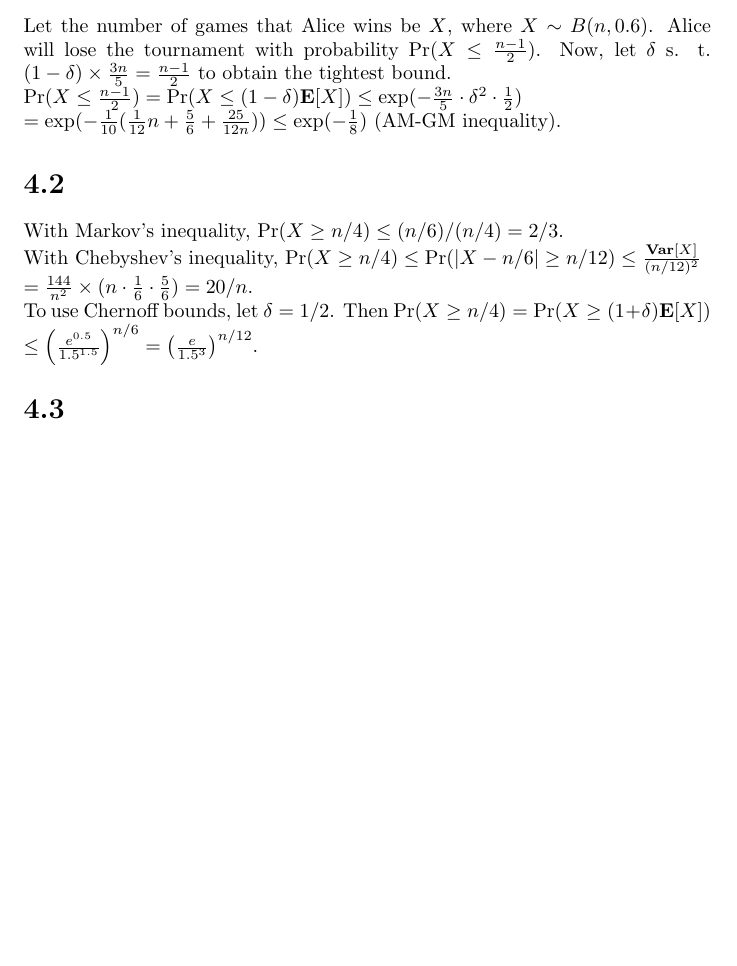
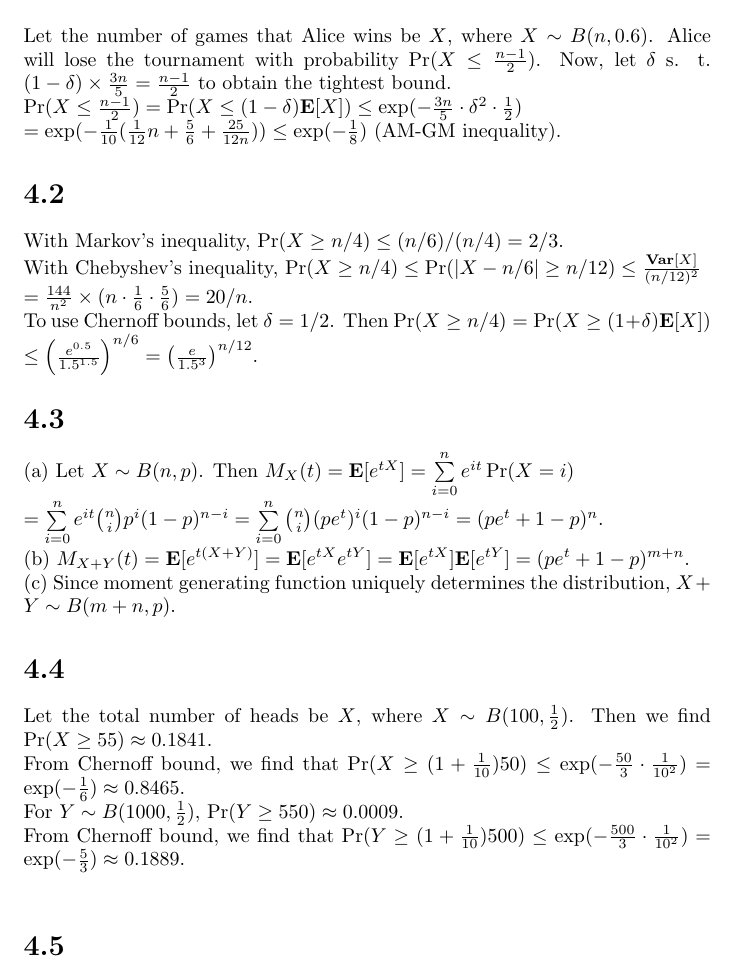
Before and after one commit to del2090/probability-and-computing-mu-solutions, a LaTeX document (tex/MU_Chapter_4.tex): part of page 2 of 2, cut so that both start at the same text, the shorter picture padded with empty space. Compiled offline with pdfLaTeX.

Commit message:
4.3 and 4.4

```diff
--- a/tex/MU_Chapter_4.tex
+++ b/tex/MU_Chapter_4.tex
@@ -23,5 +23,15 @@ $=\frac{144}{n^2}\times(n\cdot \frac{1}{6}\cdot\frac{5}{6})=20/n$.\\
 To use Chernoff bounds, let $\delta=1/2$. Then $\Pr(X\geq n/4)=\Pr(X\geq(1+\delta)\textbf{E}[X])$\\
 $\leq\left(\frac{e^{0.5}}{1.5^{1.5}}\right)^{n/6}=\left(\frac{e}{1.5^3}\right)^{n/12}$.
 \section*{4.3}
+(a) Let $X\sim B(n,p)$. Then $M_X(t)=\textbf{E}[e^{tX}]=\sum\limits_{i=0}^ne^{it}\Pr(X=i)$\\
+$=\sum\limits_{i=0}^ne^{it}\binom{n}{i}p^i(1-p)^{n-i}=\sum\limits_{i=0}^n\binom{n}{i}(pe^t)^i(1-p)^{n-i}=(pe^t+1-p)^n$.\\
+(b) $M_{X+Y}(t)=\textbf{E}[e^{t(X+Y)}]=\textbf{E}[e^{tX}e^{tY}]=\textbf{E}[e^{tX}]\textbf{E}[e^{tY}]=(pe^t+1-p)^{m+n}$.\\
+(c) Since moment generating function uniquely determines the distribution, $X+Y\sim B(m+n,p)$.
+\section*{4.4}
+Let the total number of heads be $X$, where $X\sim B(100,\frac{1}{2})$. Then we find $\Pr(X\geq55)\approx0.1841$.\\
+From Chernoff bound, we find that $\Pr(X\geq (1+\frac{1}{10})50)\leq \exp(-\frac{50}{3}\cdot\frac{1}{10^2})=\exp(-\frac{1}{6})\approx0.8465$.\\
+For $Y\sim B(1000,\frac{1}{2})$, $\Pr(Y\geq 550)\approx0.0009$.\\
+From Chernoff bound, we find that $\Pr(Y\geq (1+\frac{1}{10})500)\leq \exp(-\frac{500}{3}\cdot\frac{1}{10^2})=\exp(-\frac{5}{3})\approx0.1889$.\\
+\section*{4.5}
 
 \end{document}
```
